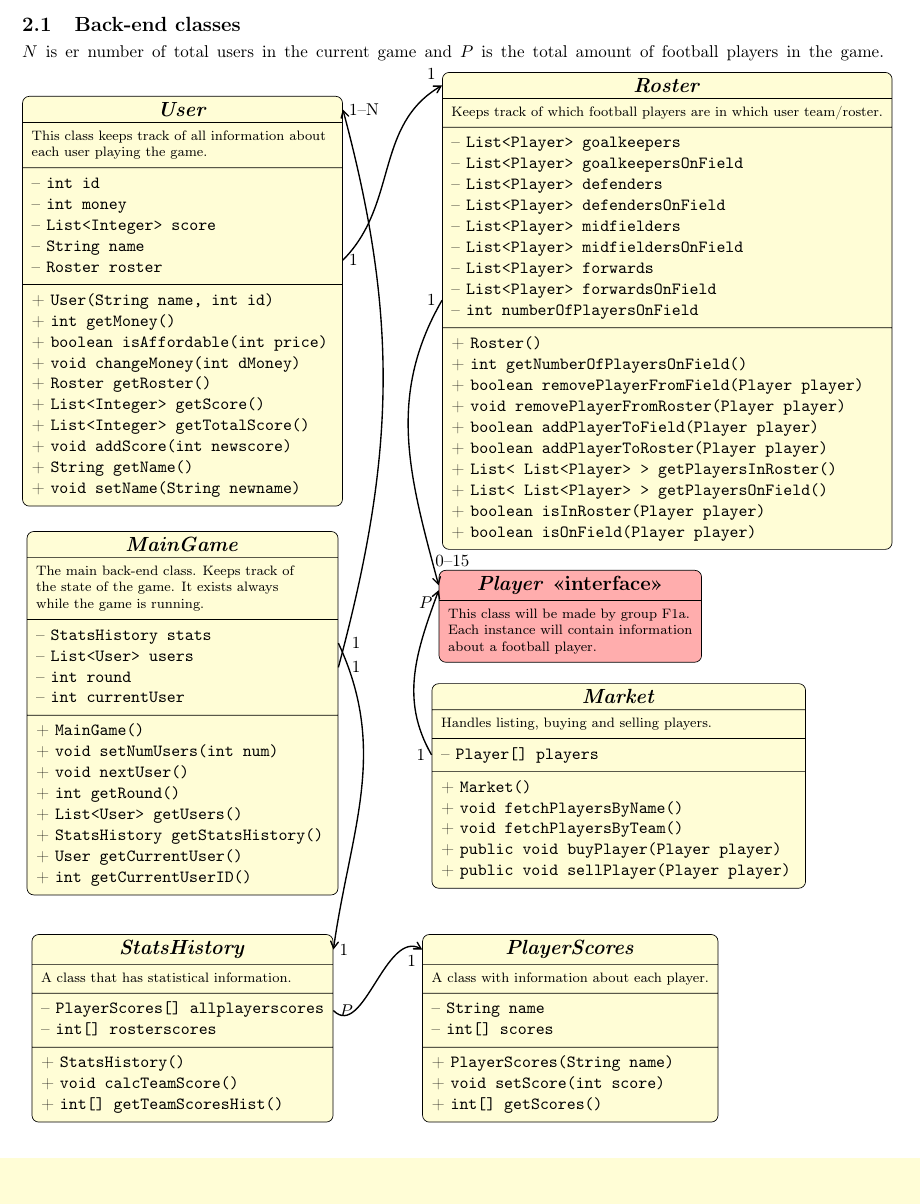
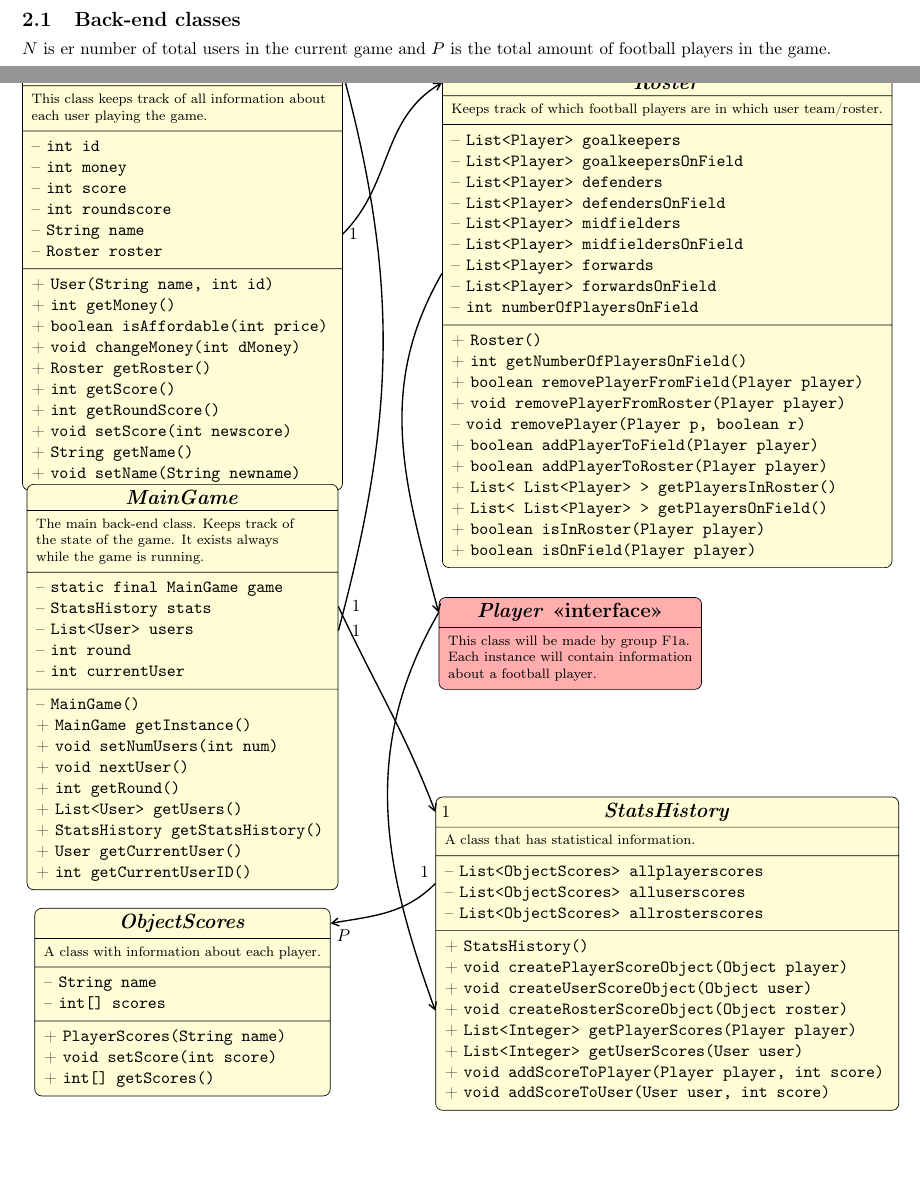
Before and after one commit to birkz/fantasy-football, a LaTeX problem sheet (latex/group_assignment4.tex): part of page 3 of 3 before the commit and two parts of pages 2 and 3 of 3 after it, the two joined at a grey line, cut so that both start at the same text, the shorter picture padded with empty space. Compiled offline with pdfLaTeX.

Commit message:
tex update

```diff
--- a/latex/group_assignment4.tex
+++ b/latex/group_assignment4.tex
@@ -104,6 +104,7 @@ We decided to split our class diagram into two figures: \textbf{Back-end classes
 
 \subsection{Back-end classes}
 $N$ is er number of total users in the current game and $P$ is the total amount of football players in the game.
+\newpage
 \begin{tikzpicture}
 %% ==========================================
 %% User
@@ -122,7 +123,8 @@ $N$ is er number of total users in the current game and $P$ is the total amount
   \begin{tabular}{l}
    -- \texttt{int id}\\
    -- \texttt{int money}\\
-   -- \texttt{List<Integer> score}\\
+   -- \texttt{int score}\\
+   -- \texttt{int roundscore}\\
    -- \texttt{String name}\\
    -- \texttt{Roster roster}\\
   \end{tabular}
@@ -133,9 +135,9 @@ $N$ is er number of total users in the current game and $P$ is the total amount
    + \texttt{boolean isAffordable(int price)}\\
    + \texttt{void changeMoney(int dMoney)}\\
    + \texttt{Roster getRoster()}\\
-   + \texttt{List<Integer> getScore()}\\
-   + \texttt{List<Integer> getTotalScore()}\\
-   + \texttt{void addScore(int newscore)}\\
+   + \texttt{int getScore()}\\
+   + \texttt{int getRoundScore()}\\
+   + \texttt{void setScore(int newscore)}\\
    + \texttt{String getName()}\\
    + \texttt{void setName(String newname)}\\
   \end{tabular}
@@ -145,7 +147,7 @@ $N$ is er number of total users in the current game and $P$ is the total amount
 %% ==========================================
 %% Roster
 %% ==========================================
-\begin{scope}[xshift=10cm,yshift=0.8cm]
+\begin{scope}[xshift=10cm,yshift=0.1cm]
 \node[umlclass] (roster)
  {\textbf{\large \textit{Roster}}
  \nodepart{two}
@@ -171,6 +173,7 @@ $N$ is er number of total users in the current game and $P$ is the total amount
    + \texttt{int getNumberOfPlayersOnField()}\\
    + \texttt{boolean removePlayerFromField(Player player)}\\
    + \texttt{void removePlayerFromRoster(Player player)}\\
+   -- \texttt{void removePlayer(Player p, boolean r)}\\
    + \texttt{boolean addPlayerToField(Player player)}\\
    + \texttt{boolean addPlayerToRoster(Player player)}\\
    + \texttt{List< List<Player> > getPlayersInRoster()}\\
@@ -196,6 +199,7 @@ $N$ is er number of total users in the current game and $P$ is the total amount
   \end{tabular}}
  \nodepart{three}
   \begin{tabular}{l}
+   -- \texttt{static final MainGame game}\\
    -- \texttt{StatsHistory stats}\\
    -- \texttt{List<User> users}\\
    -- \texttt{int round}\\
@@ -203,7 +207,8 @@ $N$ is er number of total users in the current game and $P$ is the total amount
   \end{tabular}
  \nodepart{four}
   \begin{tabular}{l}
-   + \texttt{MainGame()}\\
+   -- \texttt{MainGame()}\\
+   + \texttt{MainGame getInstance()}\\
    + \texttt{void setNumUsers(int num)}\\
    + \texttt{void nextUser()}\\
    + \texttt{int getRound()}\\
@@ -234,35 +239,9 @@ $N$ is er number of total users in the current game and $P$ is the total amount
 \end{scope}
 
 %% ==========================================
-%% Market
-%% ==========================================
-\begin{scope}[xshift=9cm,yshift=-9cm]
-\node[umlclass] (market)
- {\textbf{\large \textit{Market}}
- \nodepart{two}
-  {\footnotesize
-  \begin{tabular}{l}
-   Handles listing, buying and selling players.
-  \end{tabular}}
- \nodepart{three}
-  \begin{tabular}{l}
-   -- \texttt{Player[] players}\\
-  \end{tabular}
- \nodepart{four}
-  \begin{tabular}{l}
-   + \texttt{Market()}\\
-   + \texttt{void fetchPlayersByName()}\\
-   + \texttt{void fetchPlayersByTeam()}\\
-   + \texttt{public void buyPlayer(Player player)}\\
-   + \texttt{public void sellPlayer(Player player)}\\
-  \end{tabular}
- };
-\end{scope}
-
-%% ==========================================
 %% StatsHistory
 %% ==========================================
-\begin{scope}[xshift=0cm,yshift=-14cm]
+\begin{scope}[xshift=10cm,yshift=-13cm]
 \node[umlclass] (statshistory)
  {\textbf{\large \textit{StatsHistory}}
  \nodepart{two}
@@ -272,14 +251,20 @@ $N$ is er number of total users in the current game and $P$ is the total amount
   \end{tabular}}
  \nodepart{three}
   \begin{tabular}{l}
-   -- \texttt{PlayerScores[] allplayerscores}\\
-   -- \texttt{int[] rosterscores}\\
+   -- \texttt{List<ObjectScores> allplayerscores}\\
+   -- \texttt{List<ObjectScores> alluserscores}\\
+   -- \texttt{List<ObjectScores> allrosterscores}\\
   \end{tabular}
  \nodepart{four}
   \begin{tabular}{l}
   + \texttt{StatsHistory()}\\
-  + \texttt{void calcTeamScore()}\\
-  + \texttt{int[] getTeamScoresHist()}\\
+  + \texttt{void createPlayerScoreObject(Object player)}\\
+  + \texttt{void createUserScoreObject(Object user)}\\
+  + \texttt{void createRosterScoreObject(Object roster)}\\
+  + \texttt{List<Integer> getPlayerScores(Player player)}\\
+  + \texttt{List<Integer> getUserScores(User user)}\\
+  + \texttt{void addScoreToPlayer(Player player, int score)}\\
+  + \texttt{void addScoreToUser(User user, int score)}\\
   \end{tabular}
  };
 \end{scope}
@@ -287,9 +272,9 @@ $N$ is er number of total users in the current game and $P$ is the total amount
 %% ==========================================
 %% PlayerScores
 %% ==========================================
-\begin{scope}[xshift=8cm,yshift=-14cm]
+\begin{scope}[xshift=0cm,yshift=-14cm]
 \node[umlclass] (playerscores)
- {\textbf{\large \textit{PlayerScores}}
+ {\textbf{\large \textit{ObjectScores}}
  \nodepart{two}
   {\footnotesize
   \begin{tabular}{l}
@@ -343,16 +328,16 @@ $N$ is er number of total users in the current game and $P$ is the total amount
 
 % maingame to statshistory
 \draw[arrows={-angle 60},thick]
-[out=0, in=90]([yshift=0.5cm]maingame.three east) node[right=0.15cm]{1} to [out=-65, in=82](statshistory.text east) node[right]{1};
+[out=0, in=90]([yshift=0.5cm]maingame.three east) node[right=0.15cm]{1} to [out=-65, in=111](statshistory.text west) node[right]{1};
 
 % roster to player
-\draw[arrows={angle 60-},thick] (player.text west) node[above right=0.25cm and -0.2cm]{0--15} to [out=105, in=-120]([yshift=-1.5cm]roster.three west) node[left]{1};
-
-% market to player
-\draw[arrows={angle 60-},thick] ([yshift=-0.1cm]player.text west) node[below left]{$P$} to [out=-110, in=120](market.three west) node[left]{1};
+\draw[arrows={angle 60-},thick] (player.text west) to [out=105, in=-120]([yshift=-1cm]roster.three west);
 
 % StatsHistory to PlayerScores
-\draw[arrows={-angle 60},thick] ([yshift=0.2cm]statshistory.three east) node[right]{$P$} to [out=-45, in=150](playerscores.text west) node[below left]{1};
+\draw[arrows={-angle 60},thick] ([yshift=0.2cm]statshistory.three west) node[above left]{1} to [out=-135, in=10](playerscores.text east) node[below right]{$P$};
+
+% StatsHistory to Player (backwards)
+\draw[arrows={angle 60-},thick] ([yshift=0.2cm]statshistory.four west) to [out=110, in=-120](player.text west);
 \end{tikzpicture}
 
 \end{document}
```
Also changed, not shown: latex/group_assignment4.pdf, latex/group_assignment4.tex (2 more changed lines).
